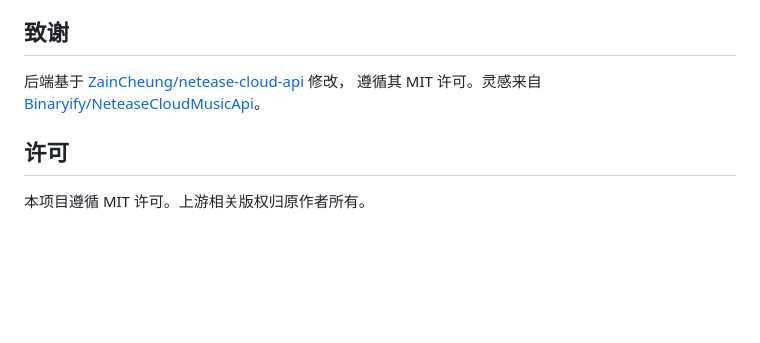
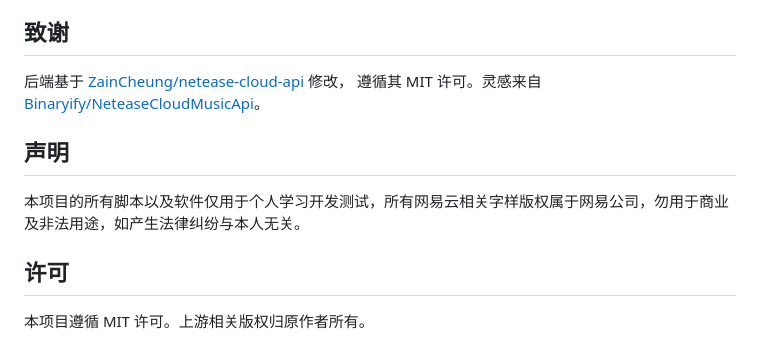
Before and after one commit to tanxue0118/cloudmusic-level-up, a Markdown page: README.md, the part around the change. Rendered like a GitHub page; blank space fills up the shorter version.

```diff
--- a/README.md
+++ b/README.md
@@ -105,6 +105,10 @@ netease-autoplay/
 后端基于 [ZainCheung/netease-cloud-api](https://github.com/ZainCheung/netease-cloud-api) 修改，
 遵循其 MIT 许可。灵感来自 [Binaryify/NeteaseCloudMusicApi](https://github.com/Binaryify/NeteaseCloudMusicApi)。
 
+## 声明
+
+本项目的所有脚本以及软件仅用于个人学习开发测试，所有网易云相关字样版权属于网易公司，勿用于商业及非法用途，如产生法律纠纷与本人无关。
+
 ## 许可
 
 本项目遵循 MIT 许可。上游相关版权归原作者所有。
```
